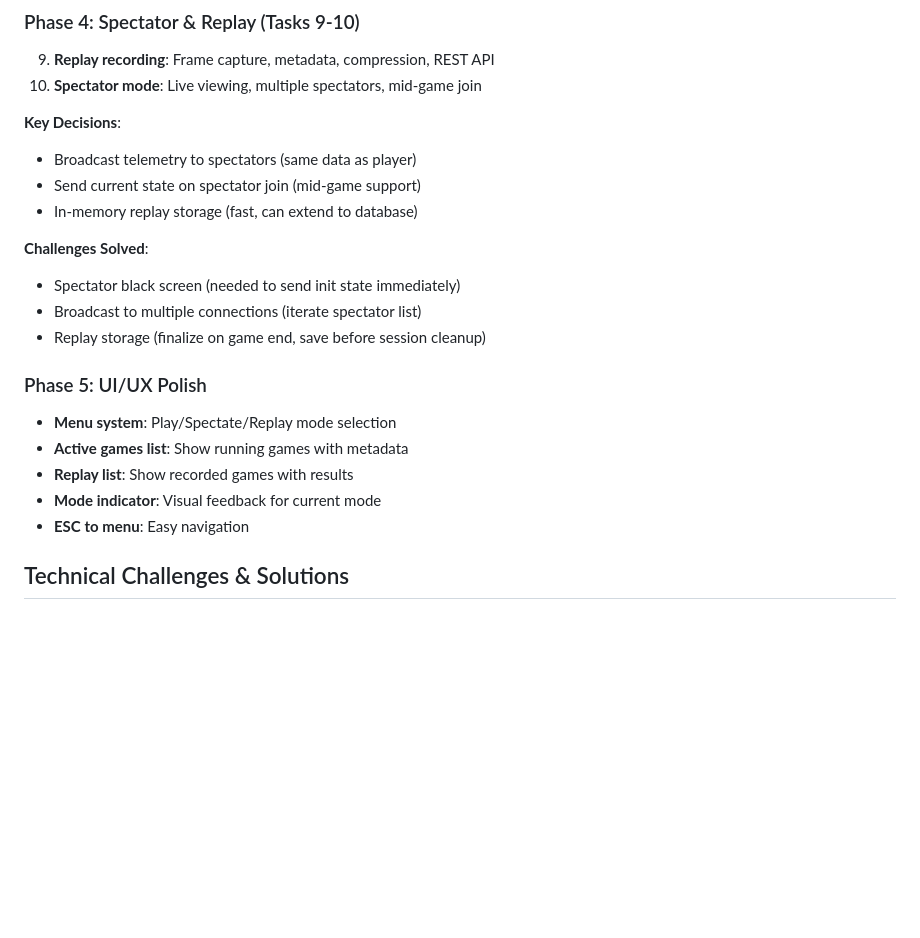
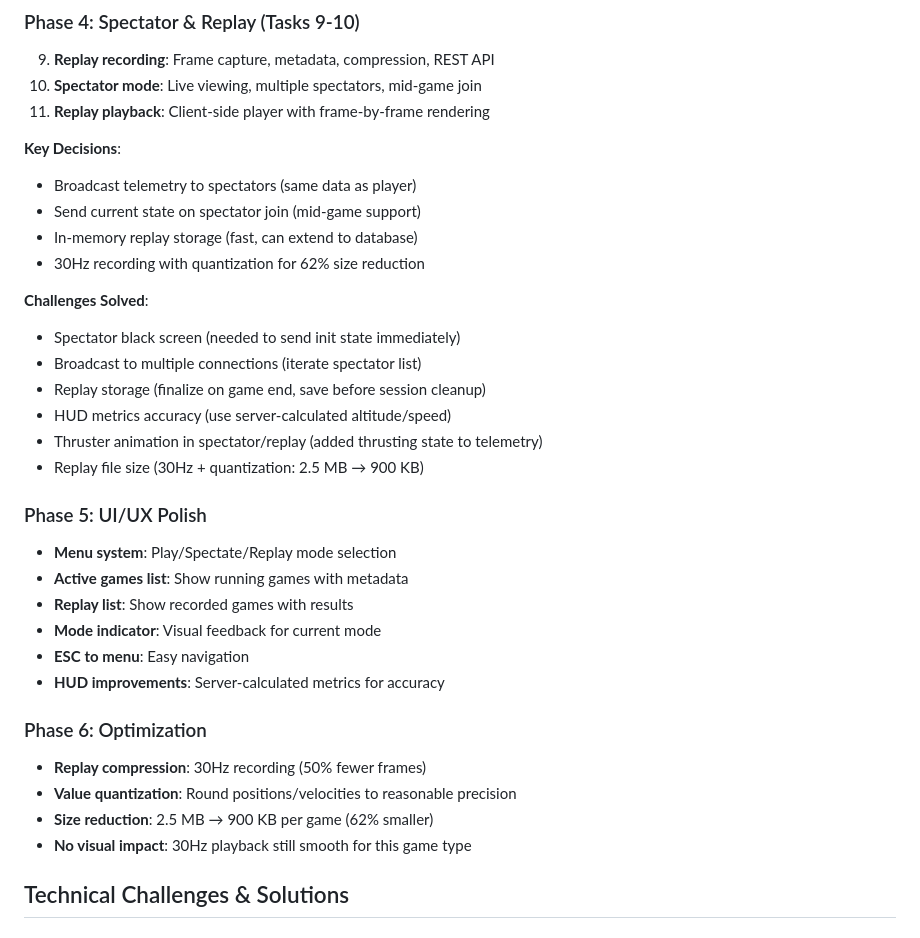
Before and after one commit to carlfugate/lunarlander, a Markdown page: PROJECT_NOTES.md, the part around one of its changes. GitHub-like rendering; blank space fills up the shorter version.

```diff
--- a/PROJECT_NOTES.md
+++ b/PROJECT_NOTES.md
@@ -251,16 +251,21 @@ The telemetry was designed to provide everything an AI needs without requiring c
 ### Phase 4: Spectator & Replay (Tasks 9-10)
 9. **Replay recording**: Frame capture, metadata, compression, REST API
 10. **Spectator mode**: Live viewing, multiple spectators, mid-game join
+11. **Replay playback**: Client-side player with frame-by-frame rendering
 
 **Key Decisions**:
 - Broadcast telemetry to spectators (same data as player)
 - Send current state on spectator join (mid-game support)
 - In-memory replay storage (fast, can extend to database)
+- 30Hz recording with quantization for 62% size reduction
 
 **Challenges Solved**:
 - Spectator black screen (needed to send init state immediately)
 - Broadcast to multiple connections (iterate spectator list)
 - Replay storage (finalize on game end, save before session cleanup)
+- HUD metrics accuracy (use server-calculated altitude/speed)
+- Thruster animation in spectator/replay (added thrusting state to telemetry)
+- Replay file size (30Hz + quantization: 2.5 MB → 900 KB)
 
 ### Phase 5: UI/UX Polish
 - **Menu system**: Play/Spectate/Replay mode selection
@@ -268,6 +273,13 @@ The telemetry was designed to provide everything an AI needs without requiring c
 - **Replay list**: Show recorded games with results
 - **Mode indicator**: Visual feedback for current mode
 - **ESC to menu**: Easy navigation
+- **HUD improvements**: Server-calculated metrics for accuracy
+
+### Phase 6: Optimization
+- **Replay compression**: 30Hz recording (50% fewer frames)
+- **Value quantization**: Round positions/velocities to reasonable precision
+- **Size reduction**: 2.5 MB → 900 KB per game (62% smaller)
+- **No visual impact**: 30Hz playback still smooth for this game type
 
 ## Technical Challenges & Solutions
 
```
Also changed, not shown: other parts of PROJECT_NOTES.md (+57 -9 lines).
